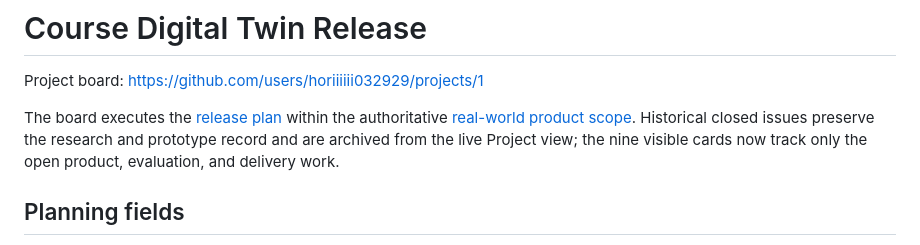
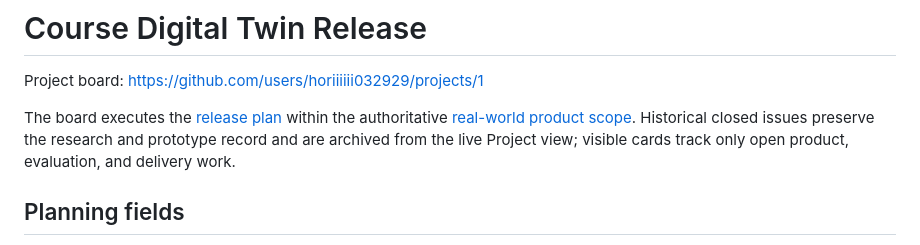
Before and after one commit to horiiiiii032929/digital-twin, a Markdown page: docs/github-project.md, the part around the change. Drawn GitHub-style.

Commit message:
Remove stale Project card count

```diff
--- a/docs/github-project.md
+++ b/docs/github-project.md
@@ -6,8 +6,8 @@ The board executes the
 [release plan](release-plan.md) within the authoritative
 [real-world product scope](../research/00_admin/2026-08-18-real-world-product-scope.md).
 Historical closed issues preserve the research and prototype record and are
-archived from the live Project view; the nine visible cards now track only the
-open product, evaluation, and delivery work.
+archived from the live Project view; visible cards track only open product,
+evaluation, and delivery work.
 
 ## Planning fields
 
```
